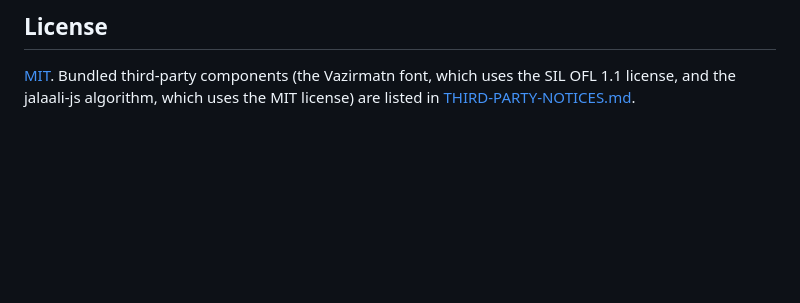
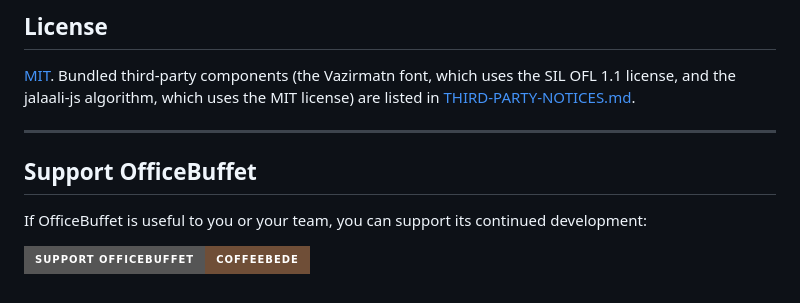
Before and after one commit to Mohamadkhadem/OfficeBuffet, a Markdown page: README.md, the part around the change. GitHub-like rendering; badges without logos; blank space fills up the shorter version.

```diff
--- a/README.md
+++ b/README.md
@@ -280,3 +280,11 @@ Issues and pull requests are welcome.
 [MIT](LICENSE). Bundled third-party components (the Vazirmatn font, which uses the SIL OFL 1.1 license, and
 the jalaali-js algorithm, which uses the MIT license) are listed in
 [THIRD-PARTY-NOTICES.md](THIRD-PARTY-NOTICES.md).
+
+---
+
+## Support OfficeBuffet
+
+If OfficeBuffet is useful to you or your team, you can support its continued development:
+
+[![Support OfficeBuffet on CoffeeBede](https://img.shields.io/badge/Support%20OfficeBuffet-CoffeeBede-6f4e37?style=for-the-badge)](https://www.coffeebede.com/mohammadkhadem)
```
